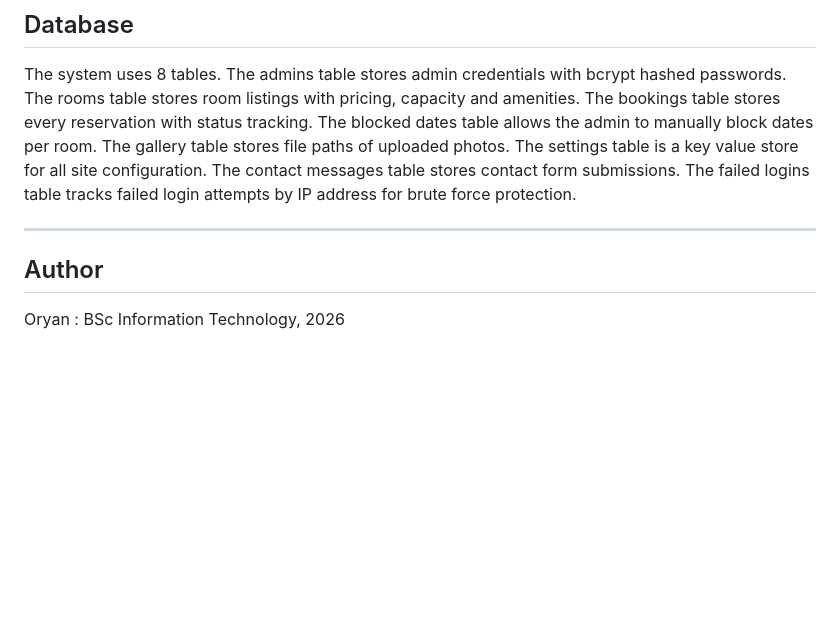
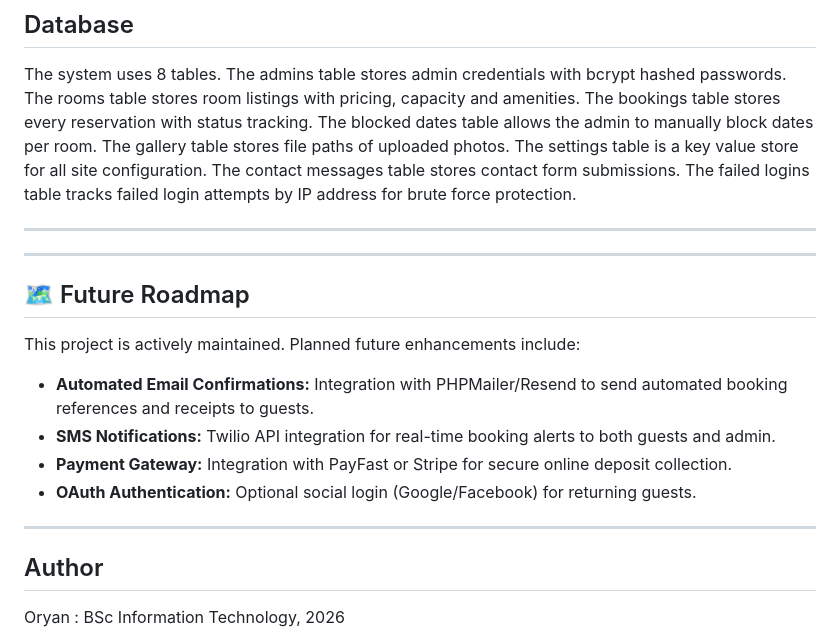
Before and after one commit to GeekOryan/guesthouse_management_system, a Markdown page: README.md, the part around the change. Rendered like a GitHub page; blank space fills up the shorter version.

Commit message:
Add future roadmap to README
Added future roadmap section outlining planned enhancements.

```diff
--- a/README.md
+++ b/README.md
@@ -104,6 +104,18 @@ The system uses 8 tables. The admins table stores admin credentials with bcrypt
 
 ---
 
+---
+
+## 🗺️ Future Roadmap
+
+This project is actively maintained. Planned future enhancements include:
+- **Automated Email Confirmations:** Integration with PHPMailer/Resend to send automated booking references and receipts to guests.
+- **SMS Notifications:** Twilio API integration for real-time booking alerts to both guests and admin.
+- **Payment Gateway:** Integration with PayFast or Stripe for secure online deposit collection.
+- **OAuth Authentication:** Optional social login (Google/Facebook) for returning guests.
+
+---
+
 ## Author
 
 Oryan : BSc Information Technology, 2026
```
